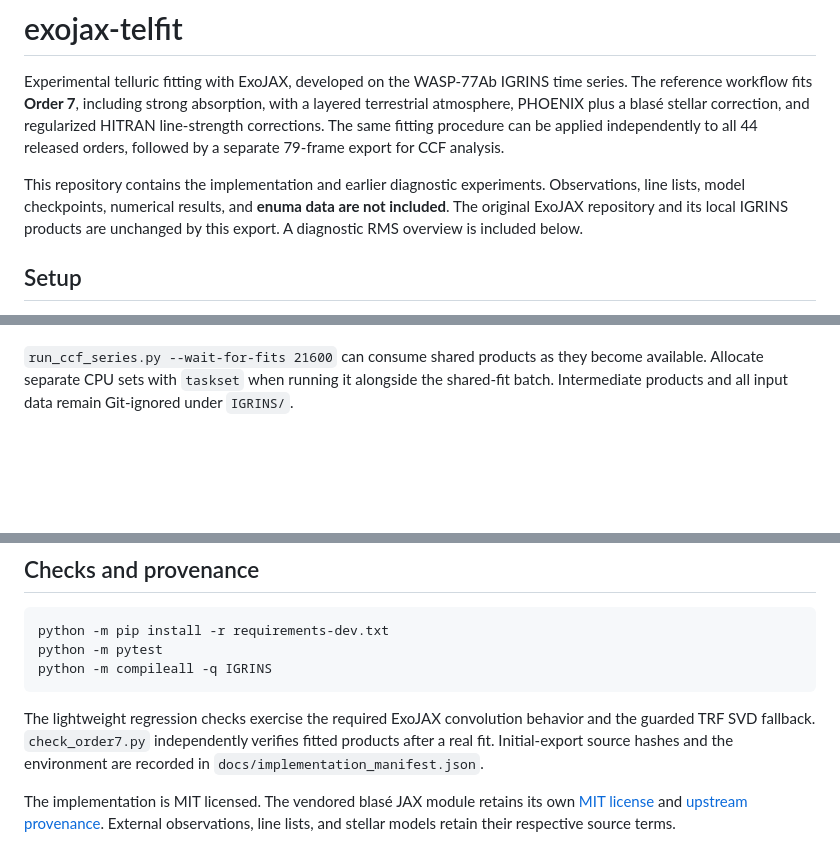
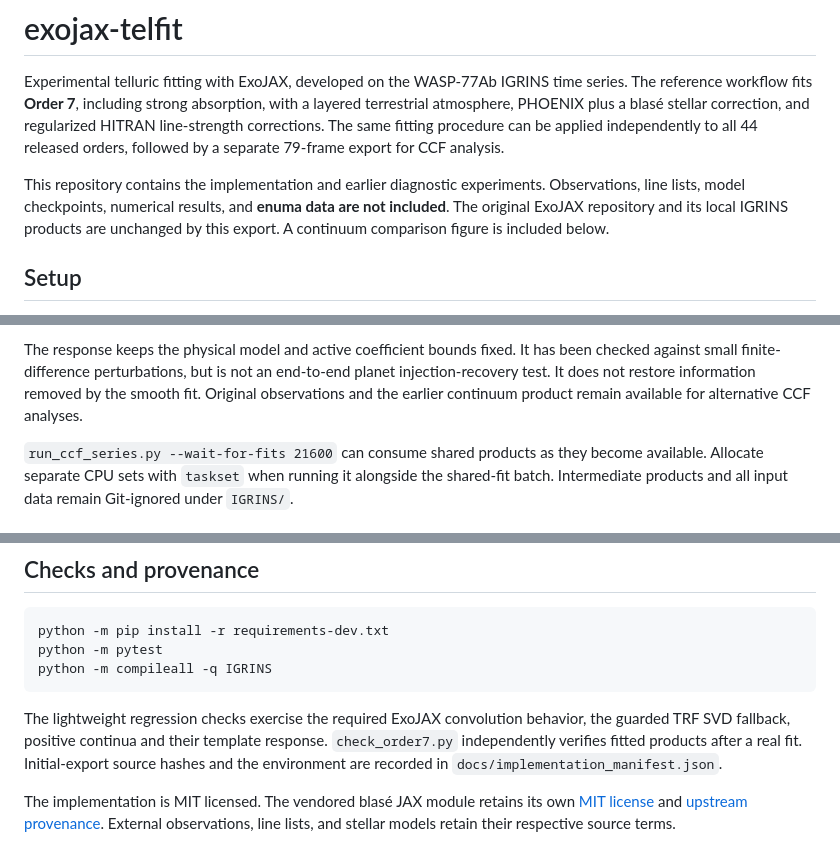
Before and after one commit to HajimeKawahara/exojax-telfit, a Markdown page: README.md, 3 parts joined by grey strips. Rendered like a GitHub page; blank space fills up the shorter version.

````diff
--- a/README.md
+++ b/README.md
@@ -10,7 +10,7 @@ orders, followed by a separate 79-frame export for CCF analysis.
 This repository contains the implementation and earlier diagnostic experiments.
 Observations, line lists, model checkpoints, numerical results, and **enuma data
 are not included**. The original ExoJAX repository and its local IGRINS products
-are unchanged by this export. A diagnostic RMS overview is included below.
+are unchanged by this export. A continuum comparison figure is included below.
 
 ## Setup
 
@@ -147,3 +191,8 @@ continuum normalization. No artificial planet signal was injected.
+The response keeps the physical model and active coefficient bounds fixed.
+It has been checked against small finite-difference perturbations, but is not
+an end-to-end planet injection-recovery test. It does not restore information
+removed by the smooth fit. Original observations and the earlier continuum
+product remain available for alternative CCF analyses.
 
 `run_ccf_series.py --wait-for-fits 21600` can consume shared products as they
 become available. Allocate separate CPU sets with `taskset` when running it
@@ -206,7 +257,8 @@ python -m compileall -q IGRINS
 ```
 
 The lightweight regression checks exercise the required ExoJAX convolution
-behavior and the guarded TRF SVD fallback. `check_order7.py` independently
+behavior, the guarded TRF SVD fallback, positive continua and their template
+response. `check_order7.py` independently
 verifies fitted products after a real fit. Initial-export source hashes and
 the environment are recorded in
 `docs/implementation_manifest.json`.
````
Also changed, not shown: other parts of README.md (+56 -10 lines), docs/figures/allorders_ccf_overview.png (deleted), docs/figures/allorders_continuum_o08.png (added), 5 other files.
